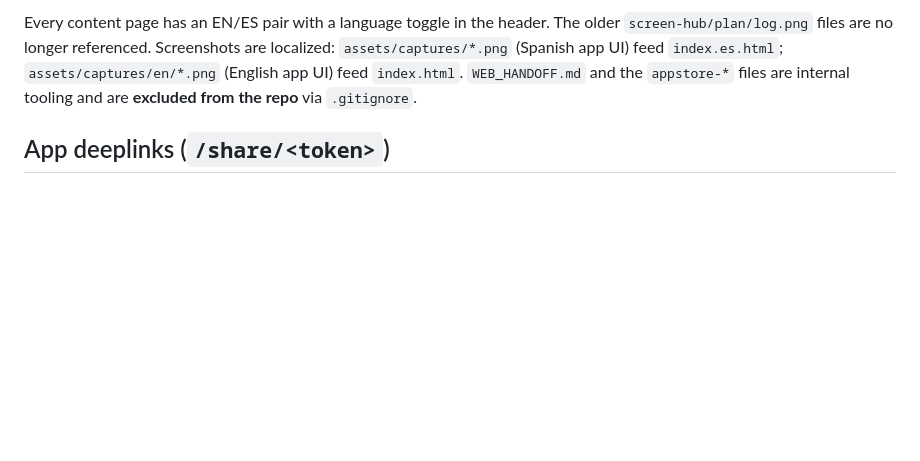
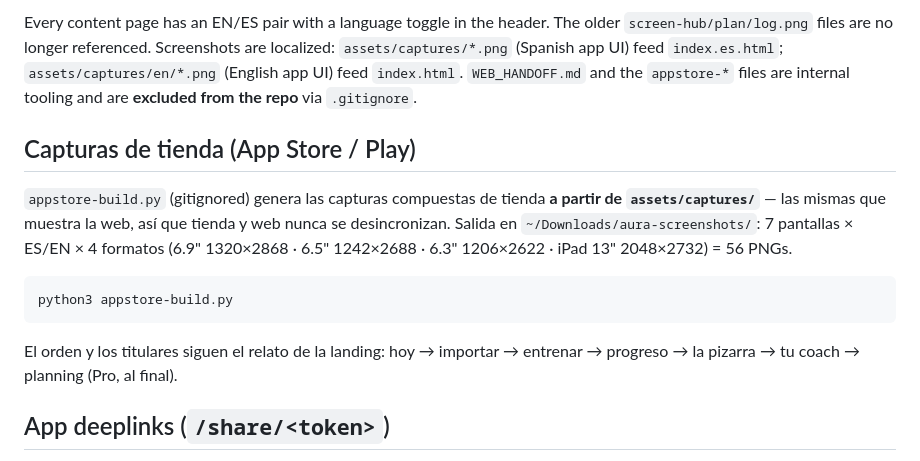
Before and after one commit to pedrosr7/aura-web, a Markdown page: README.md, the part around the change. Rendered like a GitHub page; blank space fills up the shorter version.

Commit message:
Documenta que las capturas de tienda salen de las de la web
El generador leia de una carpeta suelta en Downloads y las capturas de tienda
se quedaban desfasadas. Ahora lee de assets/captures/, asi que regenerar basta
para que tienda y web cuenten lo mismo.

Co-Authored-By: Claude Opus 4.8 <noreply@anthropic.com>

````diff
--- a/README.md
+++ b/README.md
@@ -30,6 +30,21 @@ Screenshots are localized: `assets/captures/*.png` (Spanish app UI) feed `index.
 `assets/captures/en/*.png` (English app UI) feed `index.html`.
 `WEB_HANDOFF.md` and the `appstore-*` files are internal tooling and are
 **excluded from the repo** via `.gitignore`.
+
+## Capturas de tienda (App Store / Play)
+
+`appstore-build.py` (gitignored) genera las capturas compuestas de tienda
+**a partir de `assets/captures/`** — las mismas que muestra la web, así que
+tienda y web nunca se desincronizan. Salida en `~/Downloads/aura-screenshots/`:
+7 pantallas × ES/EN × 4 formatos (6.9" 1320×2868 · 6.5" 1242×2688 ·
+6.3" 1206×2622 · iPad 13" 2048×2732) = 56 PNGs.
+
+```bash
+python3 appstore-build.py
+```
+
+El orden y los titulares siguen el relato de la landing: hoy → importar →
+entrenar → progreso → la pizarra → tu coach → planning (Pro, al final).
 
 ## App deeplinks (`/share/<token>`)
 
````
